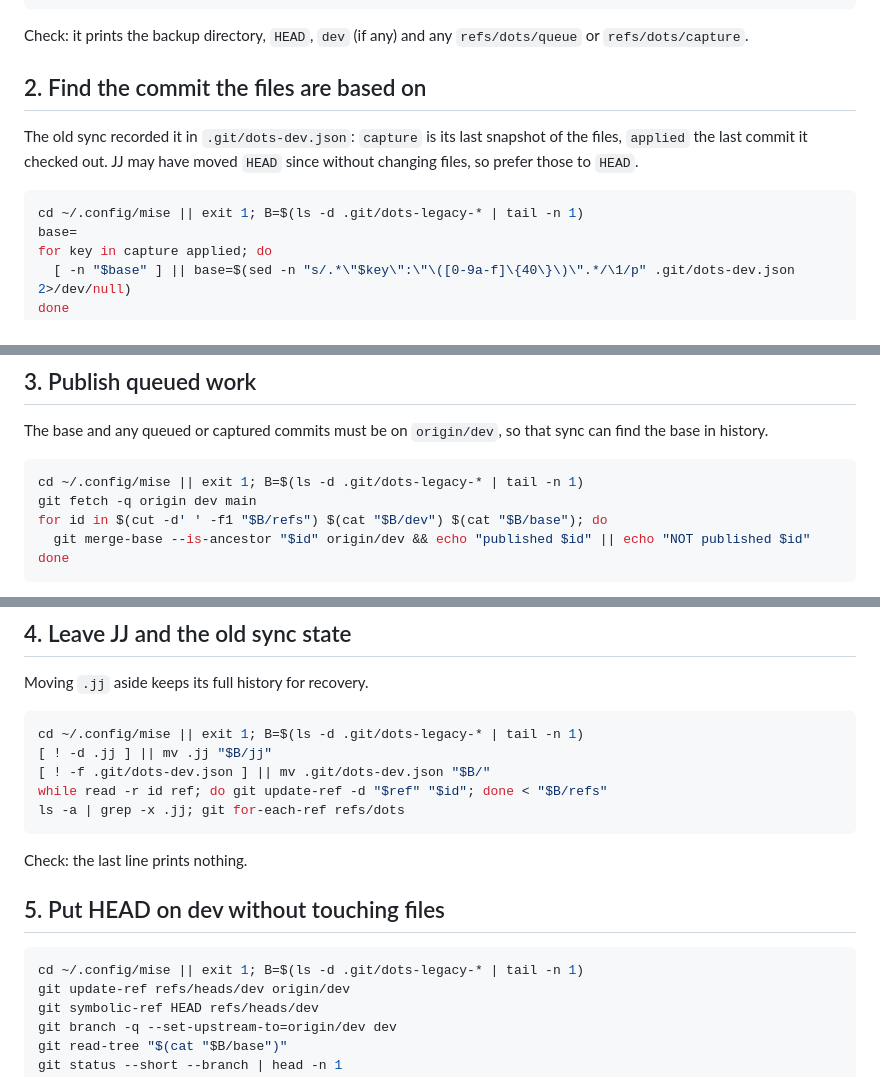
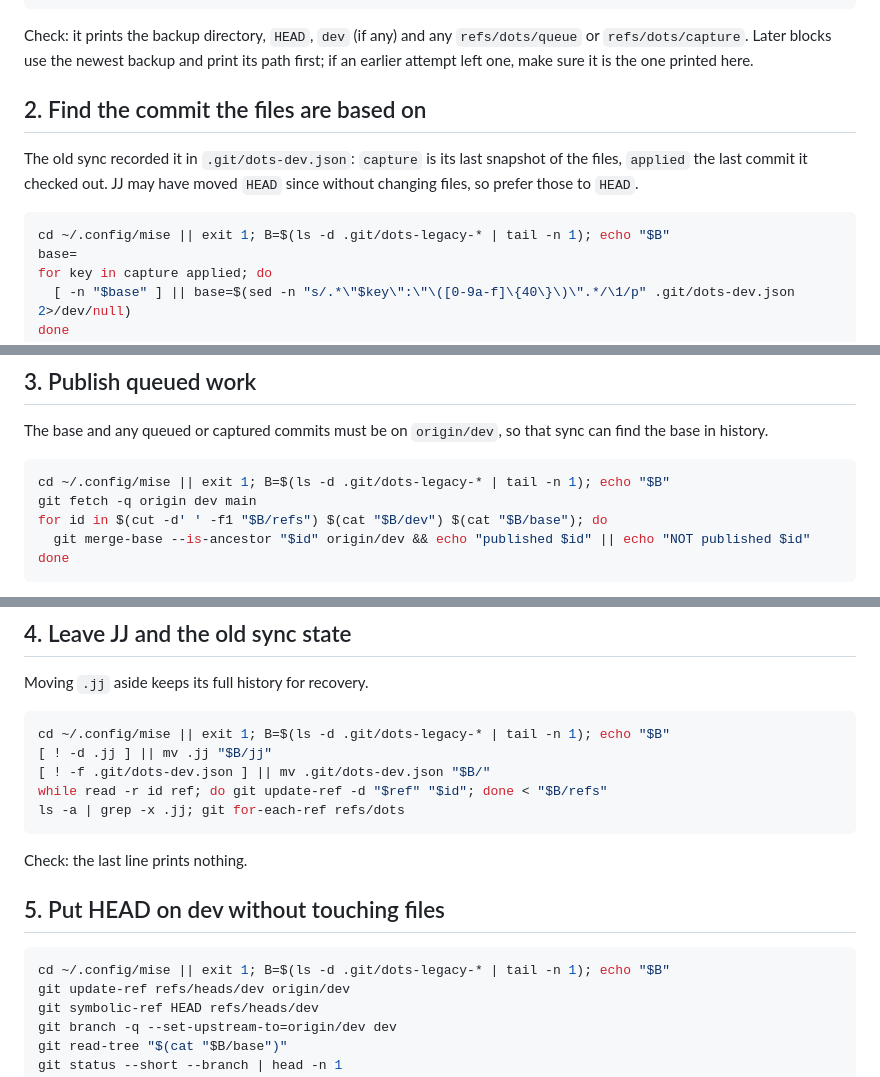
Before and after one commit to EzraCerpac/dotfiles, a Markdown page: docs/sync-migration.md, 3 parts joined by grey strips. Rendered like a GitHub page.

````diff
--- a/docs/sync-migration.md
+++ b/docs/sync-migration.md
@@ -41,6 +46,7 @@ echo "$B"; cat "$B/HEAD" "$B/dev" "$B/refs"
 ```
 
 Check: it prints the backup directory, `HEAD`, `dev` (if any) and any `refs/dots/queue` or `refs/dots/capture`.
+Later blocks use the newest backup and print its path first; if an earlier attempt left one, make sure it is the one printed here.
 
 ## 2. Find the commit the files are based on
 
@@ -48,7 +54,7 @@ The old sync recorded it in `.git/dots-dev.json`: `capture` is its last snapshot
 JJ may have moved `HEAD` since without changing files, so prefer those to `HEAD`.
 
 ```sh
-cd ~/.config/mise || exit 1; B=$(ls -d .git/dots-legacy-* | tail -n 1)
+cd ~/.config/mise || exit 1; B=$(ls -d .git/dots-legacy-* | tail -n 1); echo "$B"
 base=
 for key in capture applied; do
   [ -n "$base" ] || base=$(sed -n "s/.*\"$key\":\"\([0-9a-f]\{40\}\)\".*/\1/p" .git/dots-dev.json 2>/dev/null)
@@ -67,7 +73,7 @@ compare `git diff --stat` against `applied` and `HEAD` (from `$B/HEAD`), and wri
 The base and any queued or captured commits must be on `origin/dev`, so that sync can find the base in history.
 
 ```sh
-cd ~/.config/mise || exit 1; B=$(ls -d .git/dots-legacy-* | tail -n 1)
+cd ~/.config/mise || exit 1; B=$(ls -d .git/dots-legacy-* | tail -n 1); echo "$B"
 git fetch -q origin dev main
 for id in $(cut -d' ' -f1 "$B/refs") $(cat "$B/dev") $(cat "$B/base"); do
   git merge-base --is-ancestor "$id" origin/dev && echo "published $id" || echo "NOT published $id"
@@ -101,7 +107,7 @@ On `STOPPED`, stop and ask.
 Moving `.jj` aside keeps its full history for recovery.
 
 ```sh
-cd ~/.config/mise || exit 1; B=$(ls -d .git/dots-legacy-* | tail -n 1)
+cd ~/.config/mise || exit 1; B=$(ls -d .git/dots-legacy-* | tail -n 1); echo "$B"
 [ ! -d .jj ] || mv .jj "$B/jj"
 [ ! -f .git/dots-dev.json ] || mv .git/dots-dev.json "$B/"
 while read -r id ref; do git update-ref -d "$ref" "$id"; done < "$B/refs"
@@ -113,7 +119,7 @@ Check: the last line prints nothing.
 ## 5. Put HEAD on dev without touching files
 
 ```sh
-cd ~/.config/mise || exit 1; B=$(ls -d .git/dots-legacy-* | tail -n 1)
+cd ~/.config/mise || exit 1; B=$(ls -d .git/dots-legacy-* | tail -n 1); echo "$B"
 git update-ref refs/heads/dev origin/dev
 git symbolic-ref HEAD refs/heads/dev
 git branch -q --set-upstream-to=origin/dev dev
````
Also changed, not shown: other parts of docs/sync-migration.md (+19 -6 lines).
